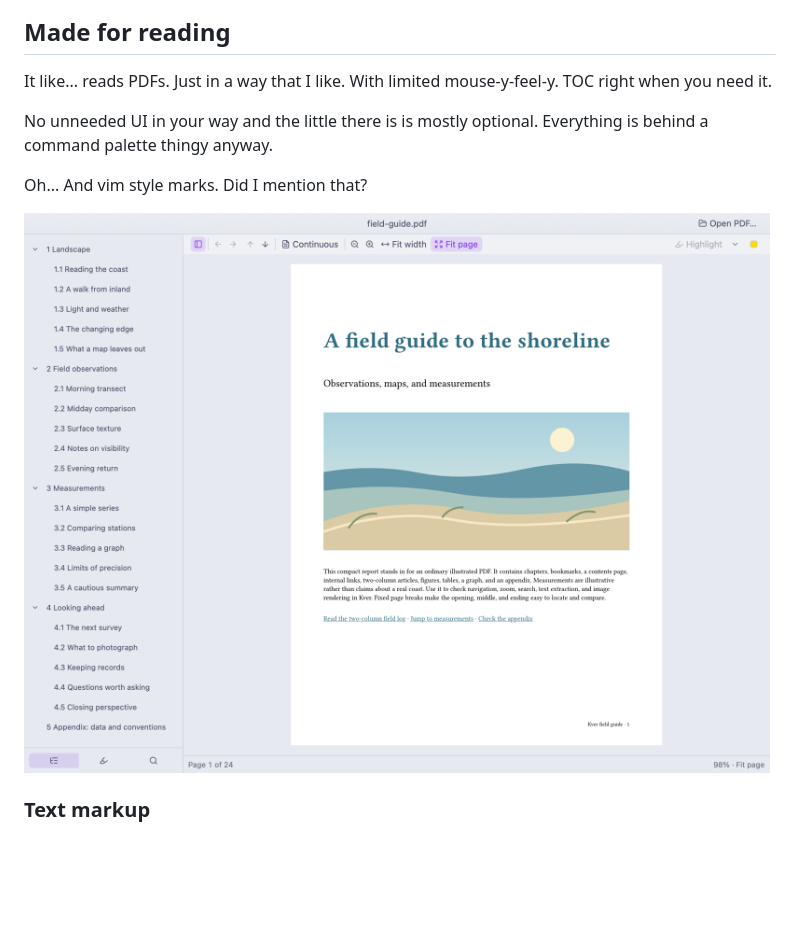
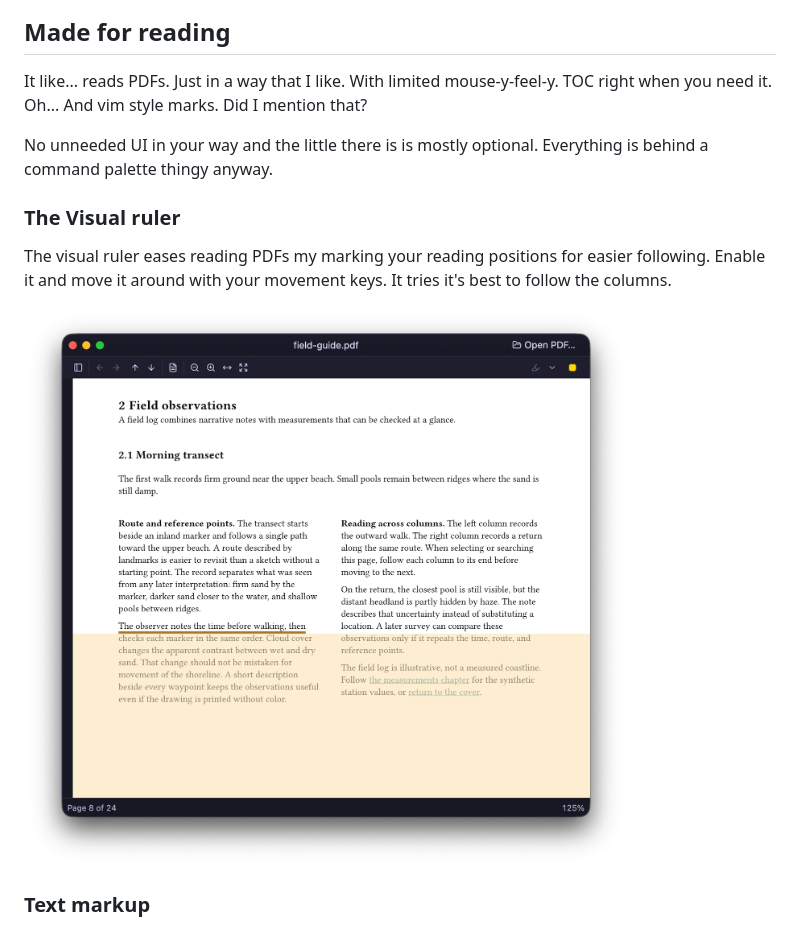
Before and after one commit to JonGretar/Kver, a Markdown page: README.md, the part around the change. Rendered like a GitHub page; pictures changed too: docs/screenshots/visual_ruler.png (added); blank space fills up the shorter version.

Commit message:
Documentation and roadmap changes

```diff
--- a/README.md
+++ b/README.md
@@ -17,13 +17,15 @@ _Kver_ is Icelandic for a small book or booklet.
 
 ## Made for reading
 
-It like... reads PDFs. Just in a way that I like. With limited mouse-y-feel-y. TOC right when you need it.
+It like... reads PDFs. Just in a way that I like. With limited mouse-y-feel-y. TOC right when you need it.  Oh... And vim style marks. Did I mention that?
 
 No unneeded UI in your way and the little there is is mostly optional. Everything is behind a command palette thingy anyway.
 
-Oh... And vim style marks. Did I mention that?
+### The Visual ruler
 
-![Kver displaying an illustrated PDF with the Contents sidebar open](docs/screenshots/reading.png)
+The visual ruler eases reading PDFs my marking your reading positions for easier following. Enable it and move it around with your movement keys. It tries it's best to follow the columns.
+
+![Kver displaying an illustrated PDF with the Contents sidebar open](docs/screenshots/visual_ruler.png)
 
 ### Text markup
 
```
Also changed, not shown: docs/roadmap.md (+0 -1 lines), docs/screenshots/dark_pdf.png (added).
